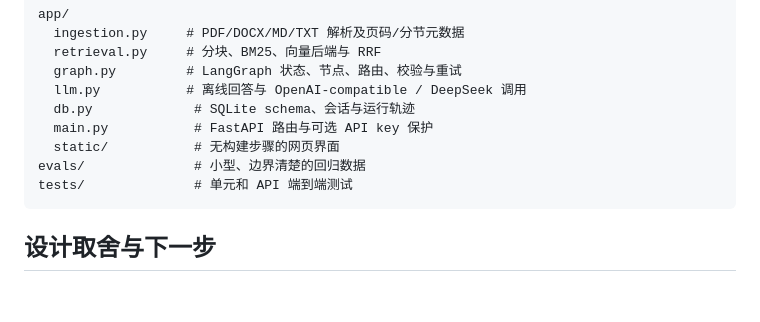
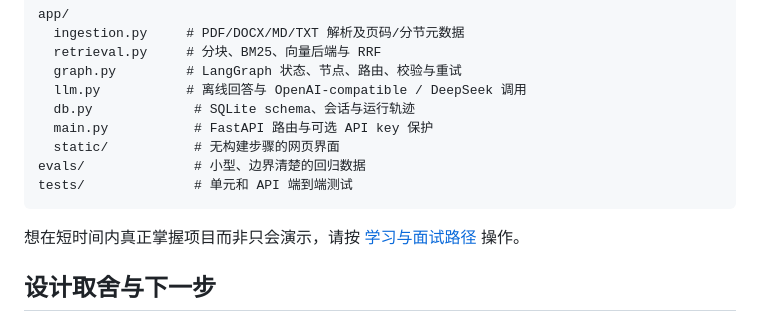
Before and after one commit to francis3253161180-maker/researchflow-agent, a Markdown page: README.md, the part around the change. Drawn GitHub-style; blank space fills up the shorter version.

Commit message:
Add project learning path

````diff
--- a/README.md
+++ b/README.md
@@ -120,6 +120,8 @@ evals/              # 小型、边界清楚的回归数据
 tests/              # 单元和 API 端到端测试
 ```
 
+想在短时间内真正掌握项目而非只会演示，请按 [学习与面试路径](docs/learning-path.md) 操作。
+
 ## 设计取舍与下一步
 
 - V1 使用 SQLite + 应用内向量扫描，适合本地单用户、小规模资料和演示；大规模语料应迁移到专用向量数据库并增加异步任务队列。
````
Also changed, not shown: docs/learning-path.md (added, +91 -0 lines).
